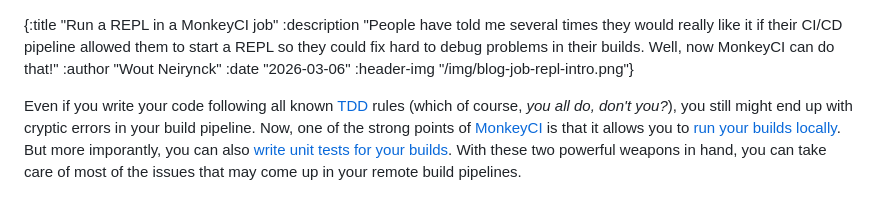
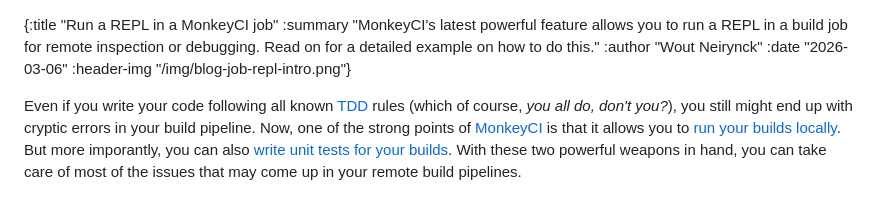
Before and after one commit to monkey-projects/website, a Markdown page: site/blog/job-repl.md, the part around the change. Rendered like a GitHub page.

Commit message:
Blog summary

```diff
--- a/site/blog/job-repl.md
+++ b/site/blog/job-repl.md
@@ -1,5 +1,5 @@
 {:title "Run a REPL in a MonkeyCI job"
- :description "People have told me several times they would really like it if their CI/CD pipeline allowed them to start a REPL so they could fix hard to debug problems in their builds.  Well, now MonkeyCI can do that!"
+ :summary "MonkeyCI's latest powerful feature allows you to run a REPL in a build job for remote inspection or debugging.  Read on for a detailed example on how to do this."
  :author "Wout Neirynck"
  :date "2026-03-06"
  :header-img "/img/blog-job-repl-intro.png"}
```
